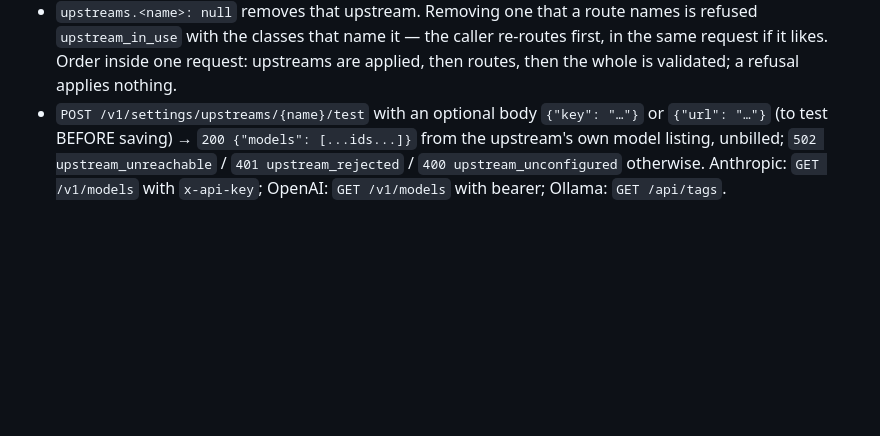
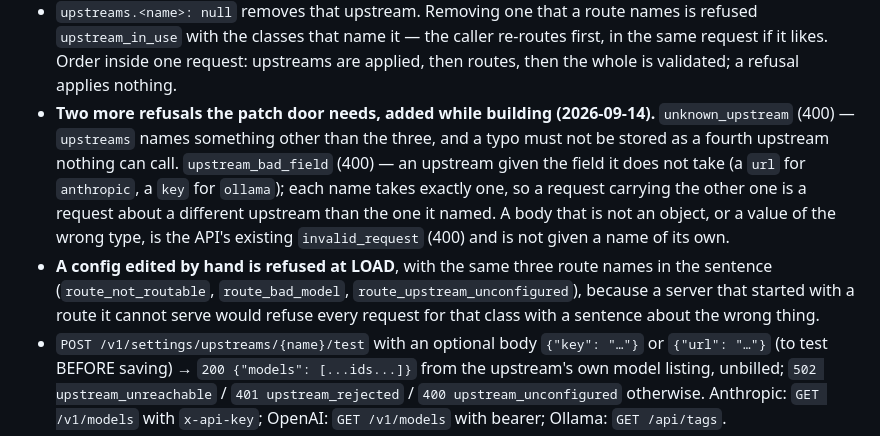
Before and after one commit to telltaleatheist/crucible, a Markdown page: docs/PHASE15-HOST.md, the part around one of its changes. Drawn GitHub-style; blank space fills up the shorter version.

```diff
--- a/docs/PHASE15-HOST.md
+++ b/docs/PHASE15-HOST.md
@@ -142,6 +146,18 @@ Body is any subset of:
   `upstream_in_use` with the classes that name it — the caller re-routes first, in the same
   request if it likes. Order inside one request: upstreams are applied, then routes, then the
   whole is validated; a refusal applies nothing.
+- **Two more refusals the patch door needs, added while building (2026-09-14).**
+  `unknown_upstream` (400) — `upstreams` names something other than the three, and a typo
+  must not be stored as a fourth upstream nothing can call. `upstream_bad_field` (400) — an
+  upstream given the field it does not take (a `url` for `anthropic`, a `key` for `ollama`);
+  each name takes exactly one, so a request carrying the other one is a request about a
+  different upstream than the one it named. A body that is not an object, or a value of the
+  wrong type, is the API's existing `invalid_request` (400) and is not given a name of its
+  own.
+- **A config edited by hand is refused at LOAD**, with the same three route names in the
+  sentence (`route_not_routable`, `route_bad_model`, `route_upstream_unconfigured`), because
+  a server that started with a route it cannot serve would refuse every request for that
+  class with a sentence about the wrong thing.
 - `POST /v1/settings/upstreams/{name}/test` with an optional body `{"key": "…"}` or
   `{"url": "…"}` (to test BEFORE saving) → `200 {"models": [...ids...]}` from the upstream's
   own model listing, unbilled; `502 upstream_unreachable` / `401 upstream_rejected` /
```
Also changed, not shown: other parts of docs/PHASE15-HOST.md (+41 -3 lines).
